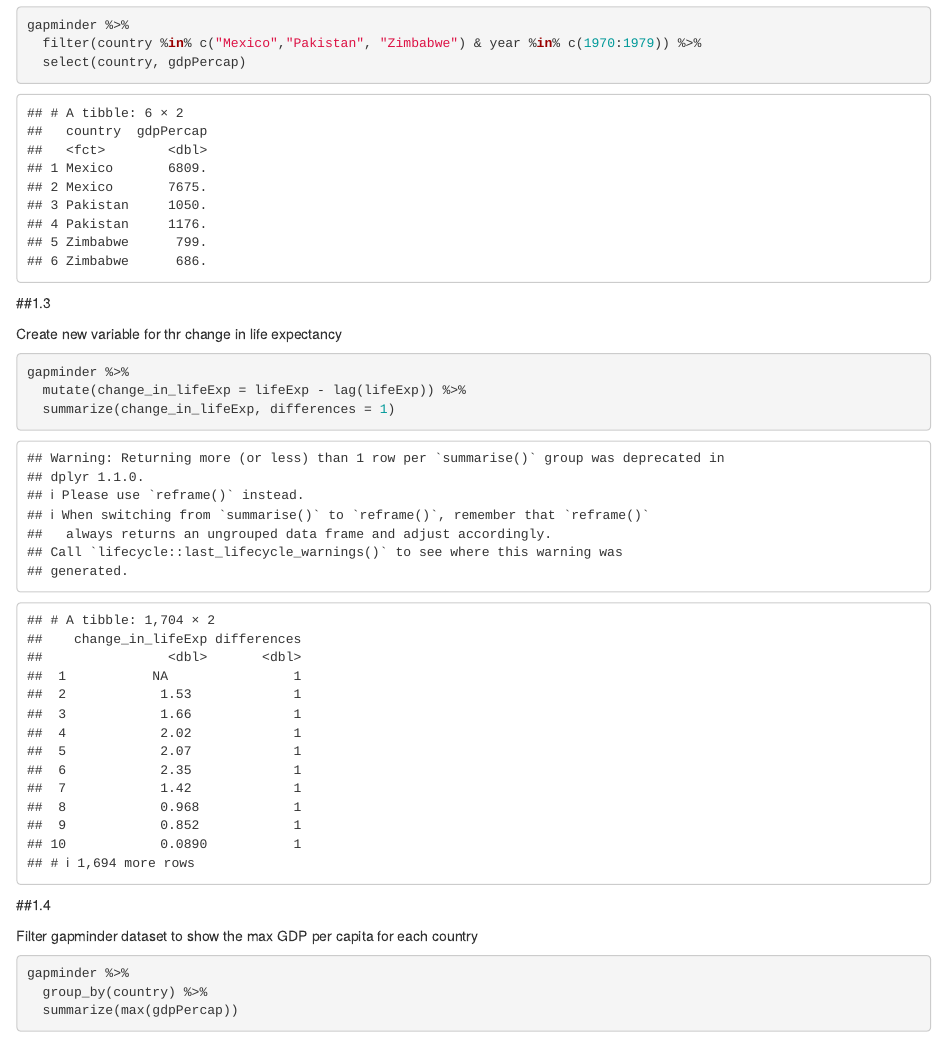
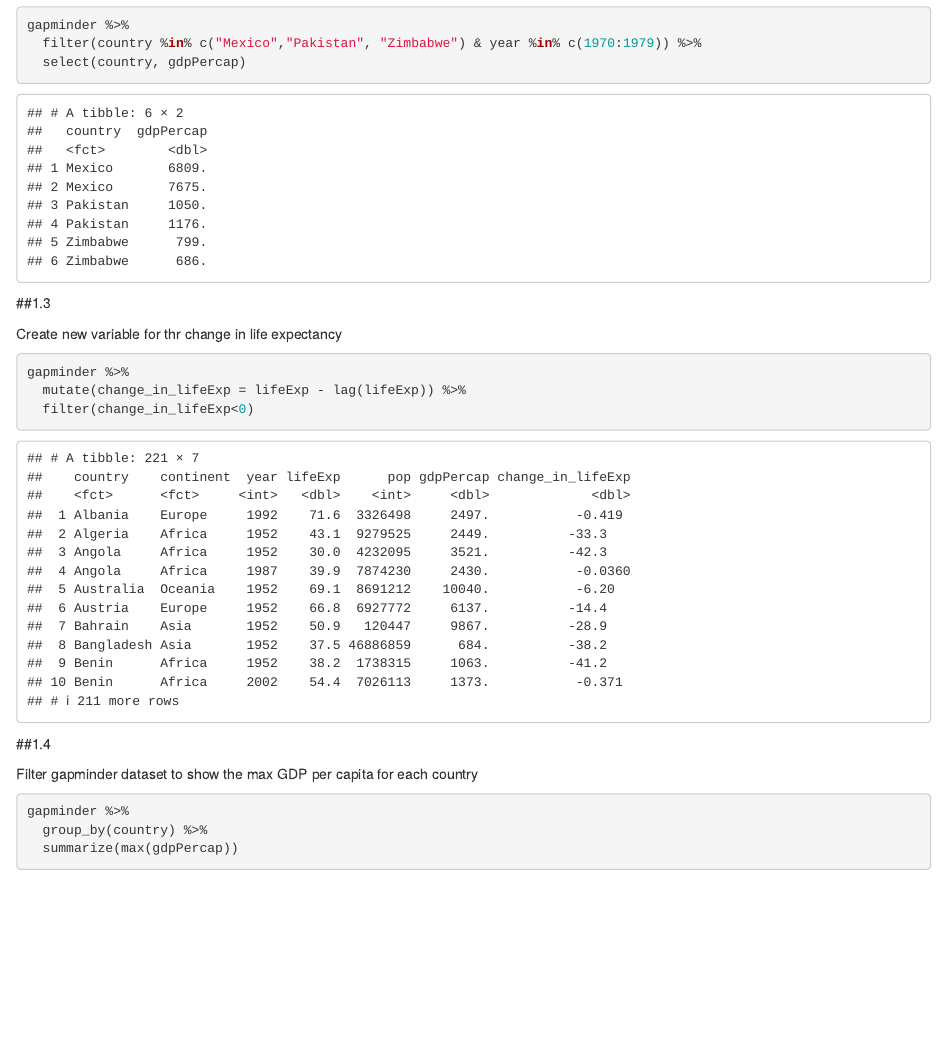
Before and after one commit to usf-progdata/hw-samruddhis, an R Markdown document (hw02/Homwork 2.Rmd): the page in a window 1100 px wide, from 890 px down. Rendered offline with R 4.5, knitr and Pandoc, with nearby package versions; the gapminder table comes from the copy in Python's plotly package.

Commit message:
Fixed filtering by lifeExp in 1.3

````diff
--- a/hw02/Homwork 2.Rmd
+++ b/hw02/Homwork 2.Rmd
@@ -37,7 +37,7 @@ Create new variable for thr change in life expectancy
 ```{r}
 gapminder %>%
   mutate(change_in_lifeExp = lifeExp - lag(lifeExp)) %>%
-  summarize(change_in_lifeExp, differences = 1)
+  filter(change_in_lifeExp<0)
 ```
 
 ##1.4
````
